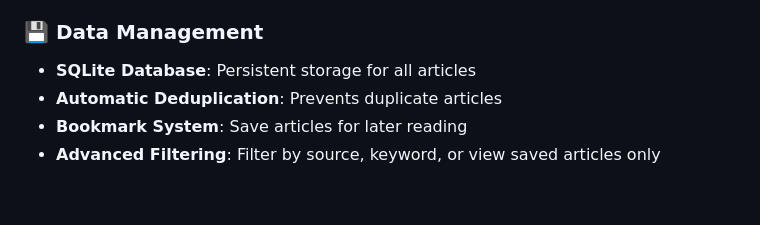
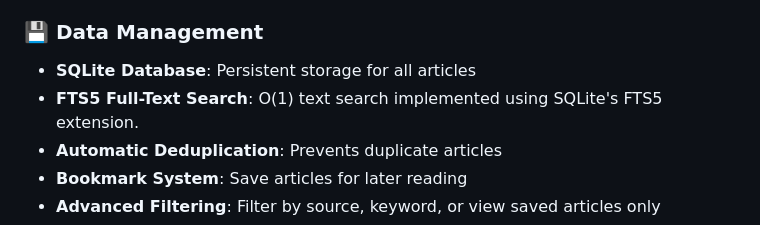
Before and after one commit to DhanushPillay/Web-scraper, a Markdown page: README.md, the part around the change. GitHub-like rendering; blank space fills up the shorter version.

Commit message:
docs: Detail SQLite FTS5 Full-Text Search in README

```diff
--- a/README.md
+++ b/README.md
@@ -23,6 +23,7 @@ A modern, professional web application for aggregating and viewing technology ne
 
 ### 💾 Data Management
 - **SQLite Database**: Persistent storage for all articles
+- **FTS5 Full-Text Search**: O(1) text search implemented using SQLite's FTS5 extension.
 - **Automatic Deduplication**: Prevents duplicate articles
 - **Bookmark System**: Save articles for later reading
 - **Advanced Filtering**: Filter by source, keyword, or view saved articles only
```
